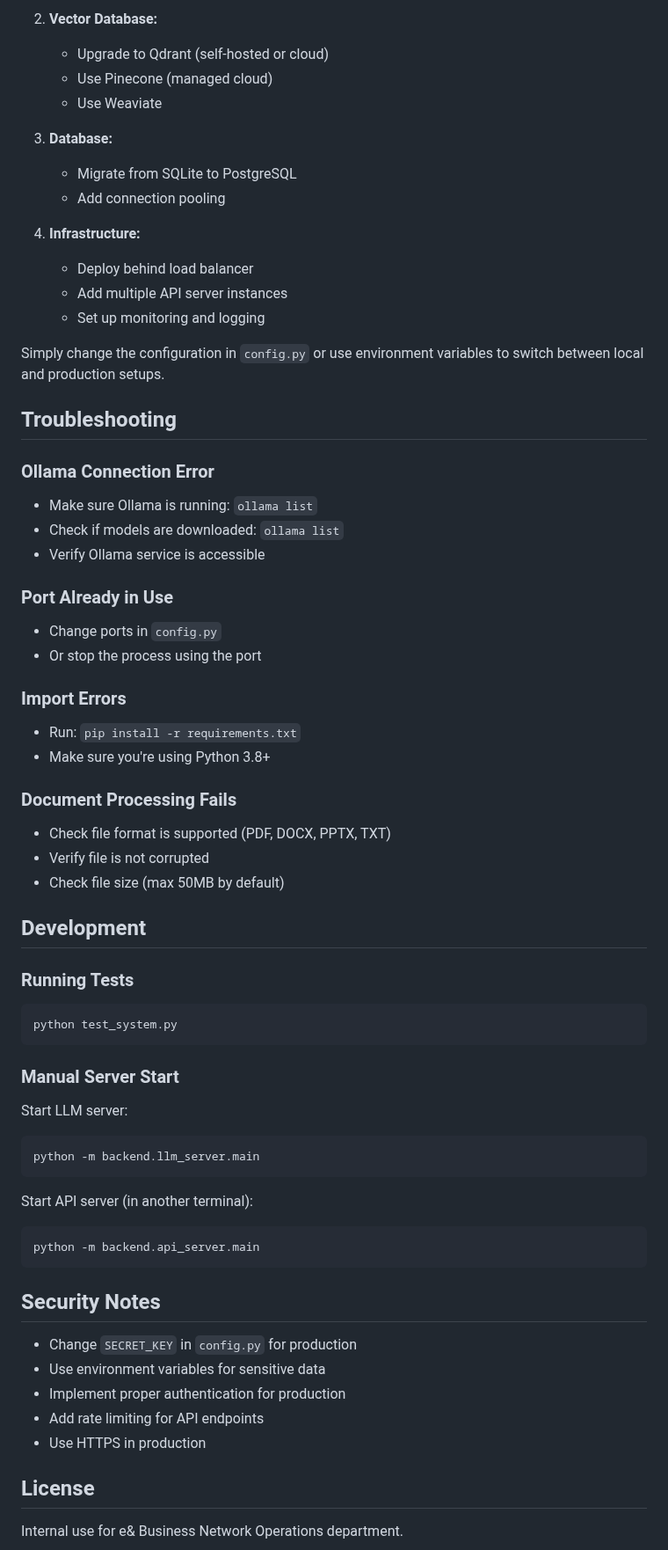
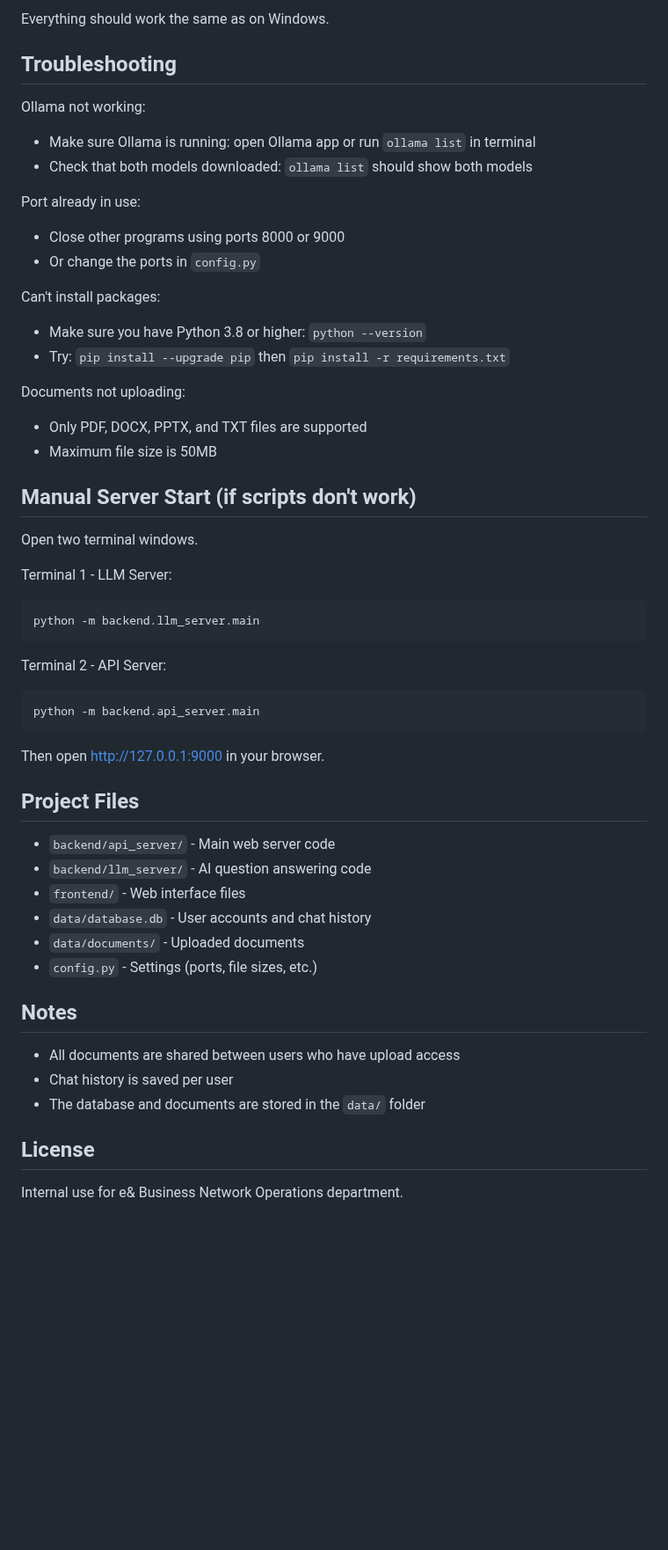
Before and after one commit to imp1ore/BNO-LLM-Assistant, a Markdown page: README.md, the part around one of its changes. Shown at 88% size. Drawn GitHub-style; blank space fills up the shorter version.

````diff
--- a/README.md
+++ b/README.md
@@ -172,66 +79,53 @@ This application is designed to be easily deployable to enterprise environments:
-2. **Vector Database:**
-   - Upgrade to Qdrant (self-hosted or cloud)
-   - Use Pinecone (managed cloud)
-   - Use Weaviate
-
-3. **Database:**
-   - Migrate from SQLite to PostgreSQL
-   - Add connection pooling
-
-4. **Infrastructure:**
-   - Deploy behind load balancer
-   - Add multiple API server instances
-   - Set up monitoring and logging
-
-Simply change the configuration in `config.py` or use environment variables to switch between local and production setups.
+Everything should work the same as on Windows.
 
 ## Troubleshooting
 
-### Ollama Connection Error
-- Make sure Ollama is running: `ollama list`
-- Check if models are downloaded: `ollama list`
-- Verify Ollama service is accessible
+Ollama not working:
+- Make sure Ollama is running: open Ollama app or run `ollama list` in terminal
+- Check that both models downloaded: `ollama list` should show both models
 
-### Port Already in Use
-- Change ports in `config.py`
-- Or stop the process using the port
+Port already in use:
+- Close other programs using ports 8000 or 9000
+- Or change the ports in `config.py`
 
-### Import Errors
-- Run: `pip install -r requirements.txt`
-- Make sure you're using Python 3.8+
+Can't install packages:
+- Make sure you have Python 3.8 or higher: `python --version`
+- Try: `pip install --upgrade pip` then `pip install -r requirements.txt`
 
-### Document Processing Fails
-- Check file format is supported (PDF, DOCX, PPTX, TXT)
-- Verify file is not corrupted
-- Check file size (max 50MB by default)
+Documents not uploading:
+- Only PDF, DOCX, PPTX, and TXT files are supported
+- Maximum file size is 50MB
 
-## Development
+## Manual Server Start (if scripts don't work)
 
-### Running Tests
+Open two terminal windows.
 
-```bash
-python test_system.py
-```
-
-### Manual Server Start
-
-Start LLM server:
+Terminal 1 - LLM Server:
 ```bash
 python -m backend.llm_server.main
 ```
 
-Start API server (in another terminal):
+Terminal 2 - API Server:
 ```bash
 python -m backend.api_server.main
 ```
 
-## Security Notes
+Then open http://127.0.0.1:9000 in your browser.
 
-- Change `SECRET_KEY` in `config.py` for production
-- Use environment variables for sensitive data
-- Implement proper authentication for production
-- Add rate limiting for API endpoints
-- Use HTTPS in production
+## Project Files
+
+- `backend/api_server/` - Main web server code
+- `backend/llm_server/` - AI question answering code
+- `frontend/` - Web interface files
+- `data/database.db` - User accounts and chat history
+- `data/documents/` - Uploaded documents
+- `config.py` - Settings (ports, file sizes, etc.)
+
+## Notes
+
+- All documents are shared between users who have upload access
+- Chat history is saved per user
+- The database and documents are stored in the `data/` folder
 
 ## License
 
````
Also changed, not shown: other parts of README.md (+36 -137 lines).
